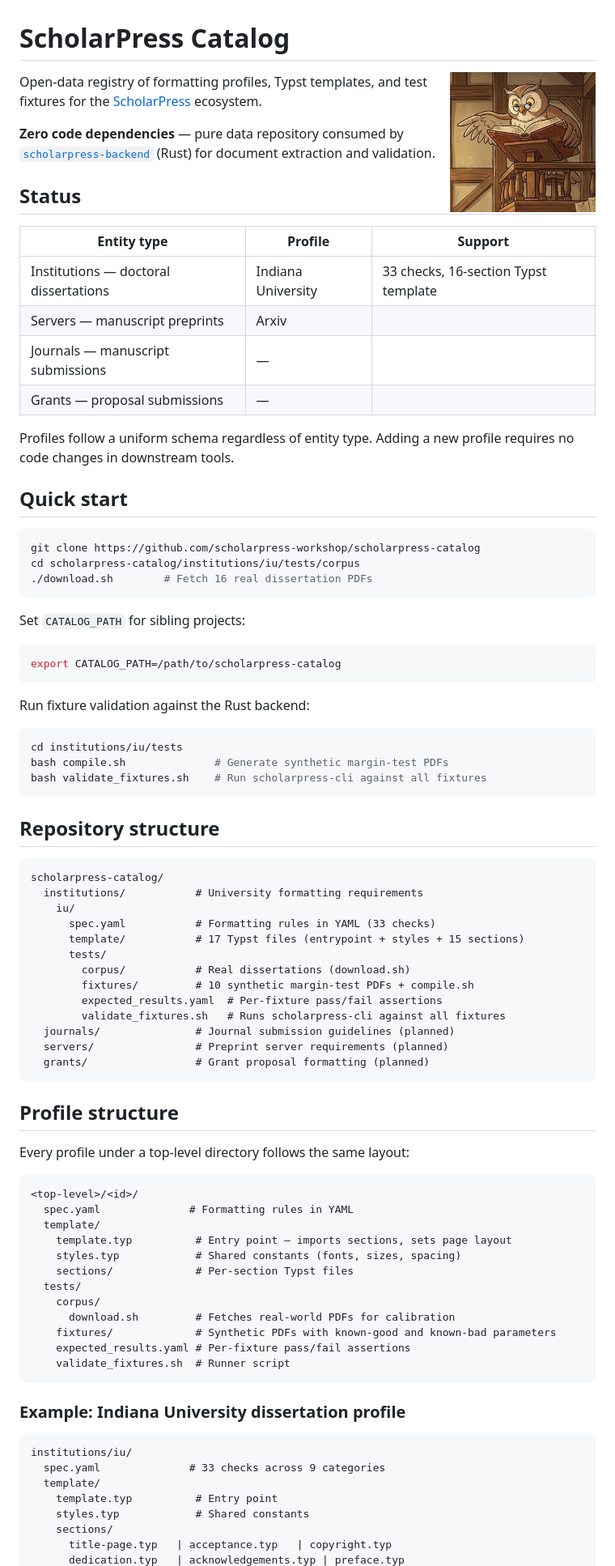
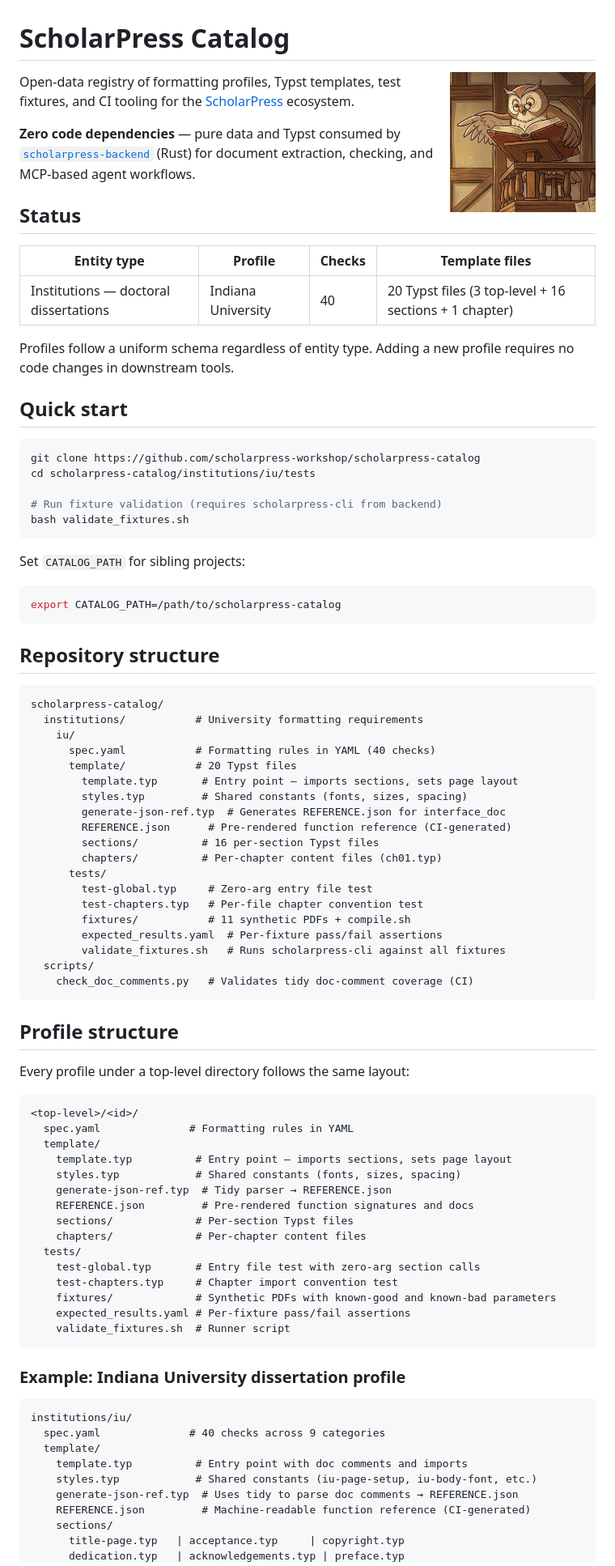
Before and after one commit to scholarpress-workshop/scholarpress-catalog, a Markdown page: README.md, the part around one of its changes. Shown at 81% size. Rendered like a GitHub page.

Commit message:
docs: refresh README to reflect current catalog state
Updated checker count (40), template file count (20), synthetic fixture
count (11). Added generate-json-ref.typ, REFERENCE.json, tidy, MCP
reference, Typst template conventions section, CI workflows table.
Removed non-existent Arxiv profile and stale corpus references.

````diff
--- a/README.md
+++ b/README.md
@@ -2,18 +2,15 @@
 
 <img src="catalog_owl.jpg" alt="scholarpress-catalog logo" width="180" align="right">
 
-Open-data registry of formatting profiles, Typst templates, and test fixtures for the [ScholarPress](https://github.com/scholarpress-workshop) ecosystem.
+Open-data registry of formatting profiles, Typst templates, test fixtures, and CI tooling for the [ScholarPress](https://github.com/scholarpress-workshop) ecosystem.
 
-**Zero code dependencies** — pure data repository consumed by [`scholarpress-backend`](https://github.com/scholarpress-workshop/scholarpress-backend) (Rust) for document extraction and validation.
+**Zero code dependencies** — pure data and Typst consumed by [`scholarpress-backend`](https://github.com/scholarpress-workshop/scholarpress-backend) (Rust) for document extraction, checking, and MCP-based agent workflows.
 
 ## Status
 
-| Entity type | Profile | Support |
-|-------------|---------|---------|
-| Institutions — doctoral dissertations | Indiana University | 33 checks, 16-section Typst template |
-| Servers — manuscript preprints | Arxiv |
-| Journals — manuscript submissions | — |
-| Grants — proposal submissions | — |
+| Entity type | Profile | Checks | Template files |
+|-------------|---------|--------|-----------------|
+| Institutions — doctoral dissertations | Indiana University | 40 | 20 Typst files (3 top-level + 16 sections + 1 chapter) |
 
 Profiles follow a uniform schema regardless of entity type. Adding a new profile requires no code changes in downstream tools.
 
@@ -21,8 +18,10 @@ Profiles follow a uniform schema regardless of entity type. Adding a new profile
 
 ```bash
 git clone https://github.com/scholarpress-workshop/scholarpress-catalog
-cd scholarpress-catalog/institutions/iu/tests/corpus
-./download.sh        # Fetch 16 real dissertation PDFs
+cd scholarpress-catalog/institutions/iu/tests
+
+# Run fixture validation (requires scholarpress-cli from backend)
+bash validate_fixtures.sh
 ```
 
 Set `CATALOG_PATH` for sibling projects:
@@ -31,30 +30,28 @@ Set `CATALOG_PATH` for sibling projects:
 export CATALOG_PATH=/path/to/scholarpress-catalog
 ```
 
-Run fixture validation against the Rust backend:
-
-```bash
-cd institutions/iu/tests
-bash compile.sh              # Generate synthetic margin-test PDFs
-bash validate_fixtures.sh    # Run scholarpress-cli against all fixtures
-```
-
 ## Repository structure
 
 ```
 scholarpress-catalog/
   institutions/           # University formatting requirements
     iu/
-      spec.yaml           # Formatting rules in YAML (33 checks)
-      template/           # 17 Typst files (entrypoint + styles + 15 sections)
+      spec.yaml           # Formatting rules in YAML (40 checks)
+      template/           # 20 Typst files
+        template.typ       # Entry point — imports sections, sets page layout
+        styles.typ         # Shared constants (fonts, sizes, spacing)
+        generate-json-ref.typ  # Generates REFERENCE.json for interface_doc
+        REFERENCE.json      # Pre-rendered function reference (CI-generated)
+        sections/          # 16 per-section Typst files
+        chapters/          # Per-chapter content files (ch01.typ)
       tests/
-        corpus/           # Real dissertations (download.sh)
-        fixtures/         # 10 synthetic margin-test PDFs + compile.sh
+        test-global.typ     # Zero-arg entry file test
+        test-chapters.typ   # Per-file chapter convention test
+        fixtures/           # 11 synthetic PDFs + compile.sh
         expected_results.yaml  # Per-fixture pass/fail assertions
         validate_fixtures.sh   # Runs scholarpress-cli against all fixtures
-  journals/               # Journal submission guidelines (planned)
-  servers/                # Preprint server requirements (planned)
-  grants/                 # Grant proposal formatting (planned)
+  scripts/
+    check_doc_comments.py   # Validates tidy doc-comment coverage (CI)
 ```
 
 ## Profile structure
@@ -67,10 +64,13 @@ Every profile under a top-level directory follows the same layout:
   template/
     template.typ          # Entry point — imports sections, sets page layout
     styles.typ            # Shared constants (fonts, sizes, spacing)
+    generate-json-ref.typ  # Tidy parser → REFERENCE.json
+    REFERENCE.json         # Pre-rendered function signatures and docs
     sections/             # Per-section Typst files
+    chapters/             # Per-chapter content files
   tests/
-    corpus/
-      download.sh         # Fetches real-world PDFs for calibration
+    test-global.typ       # Entry file test with zero-arg section calls
+    test-chapters.typ     # Chapter import convention test
     fixtures/             # Synthetic PDFs with known-good and known-bad parameters
     expected_results.yaml # Per-fixture pass/fail assertions
     validate_fixtures.sh  # Runner script
@@ -80,10 +80,12 @@ Every profile under a top-level directory follows the same layout:
 
 ```
 institutions/iu/
-  spec.yaml              # 33 checks across 9 categories
+  spec.yaml              # 40 checks across 9 categories
   template/
-    template.typ          # Entry point
-    styles.typ            # Shared constants
+    template.typ          # Entry point with doc comments and imports
+    styles.typ            # Shared constants (iu-page-setup, iu-body-font, etc.)
+    generate-json-ref.typ  # Uses tidy to parse doc comments → REFERENCE.json
+    REFERENCE.json         # Machine-readable function reference (CI-generated)
     sections/
-      title-page.typ   | acceptance.typ   | copyright.typ
+      title-page.typ   | acceptance.typ     | copyright.typ
       dedication.typ   | acknowledgements.typ | preface.typ
````
Also changed, not shown: other parts of README.md (+34 -11 lines).
